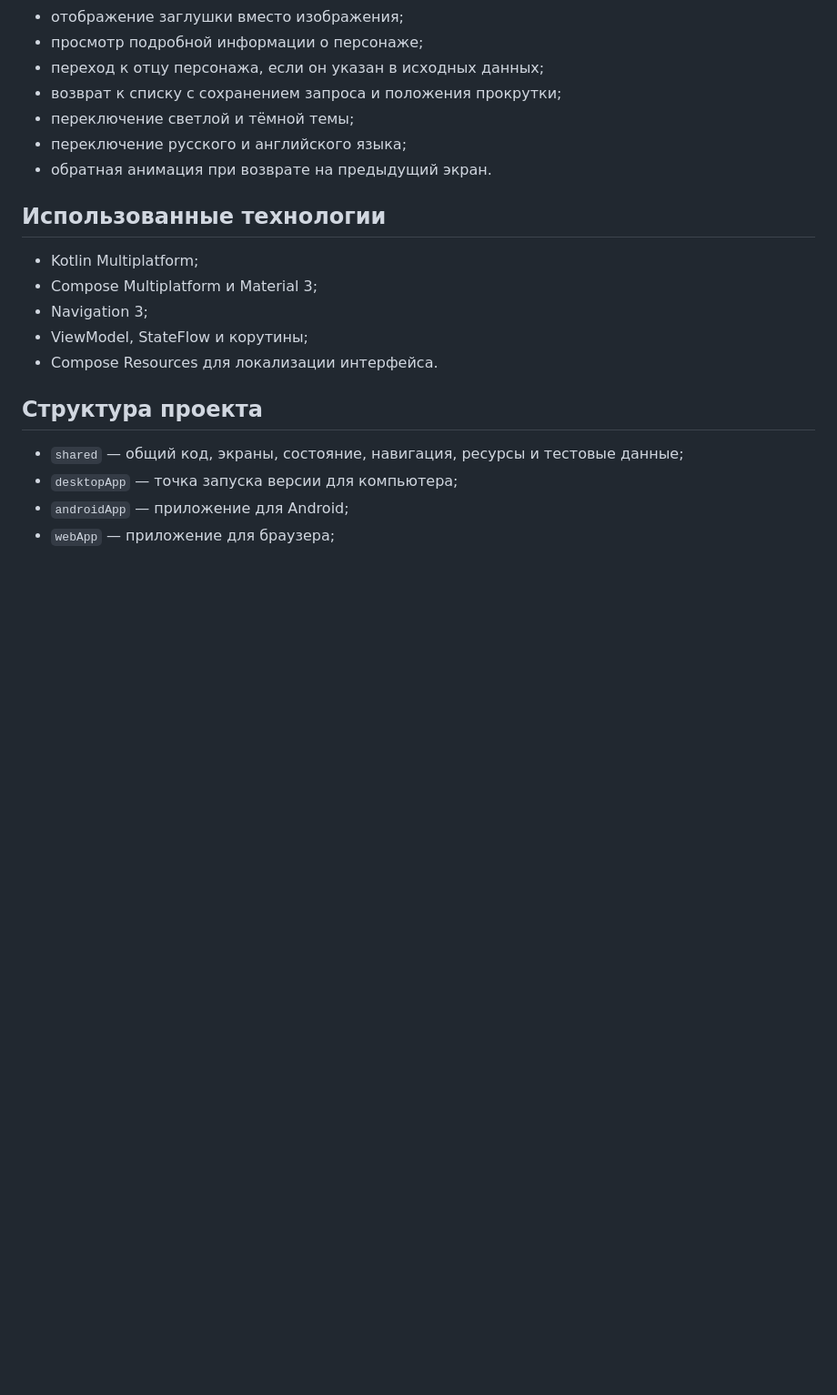
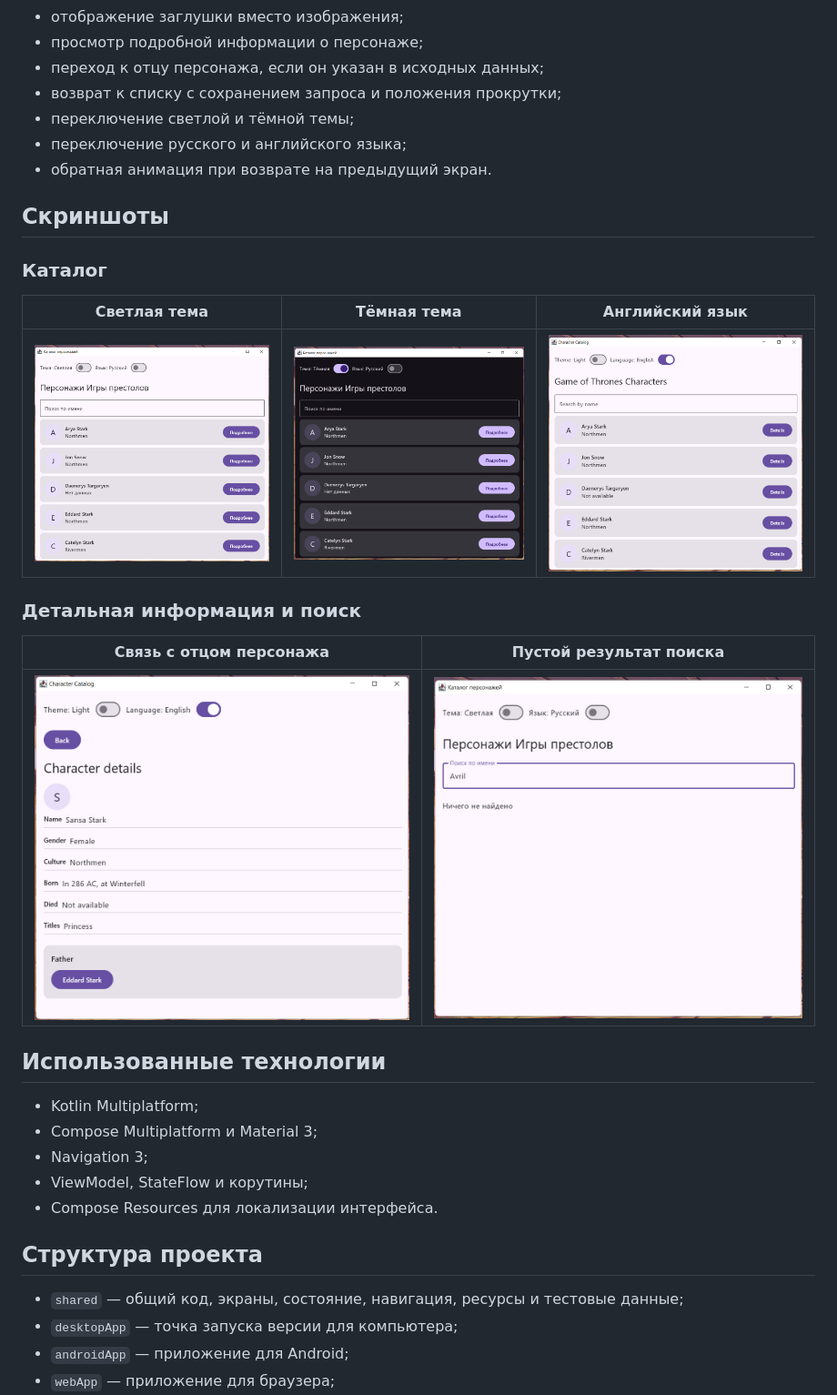
Before and after one commit to Anatoly-Sobolev/GameOfThronesCatalog, a Markdown page: README.md, the part around the change. Shown at 91% size. Drawn GitHub-style; pictures changed too: docs/lab-1/screenshots/catalog-dark-ru.jpg (added), docs/lab-1/screenshots/catalog-light-en.jpg (added), docs/lab-1/screenshots/catalog-light-ru.jpg (added); blank space fills up the shorter version.

Commit message:
docs: добавить скриншоты приложения

```diff
--- a/README.md
+++ b/README.md
@@ -15,6 +15,20 @@
 - переключение светлой и тёмной темы;
 - переключение русского и английского языка;
 - обратная анимация при возврате на предыдущий экран.
+
+## Скриншоты
+
+### Каталог
+
+| Светлая тема | Тёмная тема | Английский язык |
+| --- | --- | --- |
+| ![Каталог на русском языке в светлой теме](docs/lab-1/screenshots/catalog-light-ru.jpg) | ![Каталог на русском языке в тёмной теме](docs/lab-1/screenshots/catalog-dark-ru.jpg) | ![Каталог на английском языке](docs/lab-1/screenshots/catalog-light-en.jpg) |
+
+### Детальная информация и поиск
+
+| Связь с отцом персонажа | Пустой результат поиска |
+| --- | --- |
+| ![Экран персонажа с переходом к отцу](docs/lab-1/screenshots/character-detail-en.jpg) | ![Сообщение о том, что ничего не найдено](docs/lab-1/screenshots/search-empty-state-ru.jpg) |
 
 ## Использованные технологии
 
```
